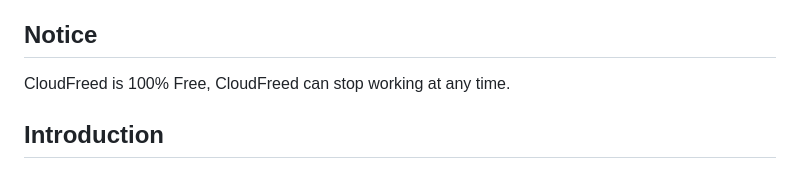
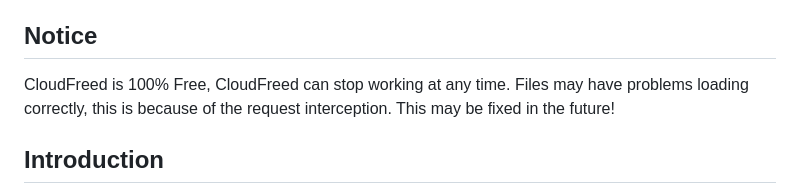
Before and after one commit to Akmal-CloudFreed/CloudFreed-CloudFlare-solver-bypass, a Markdown page: README.md, the part around the change. Rendered like a GitHub page.

```diff
--- a/README.md
+++ b/README.md
@@ -7,6 +7,7 @@ v1.1.5 will fix all of these problems, please be patient!
 
 ## Notice
 CloudFreed is 100% Free, CloudFreed can stop working at any time.
+Files may have problems loading correctly, this is because of the request interception. This may be fixed in the future!
 
 ## Introduction
 <div style="text-align:center;">
```
